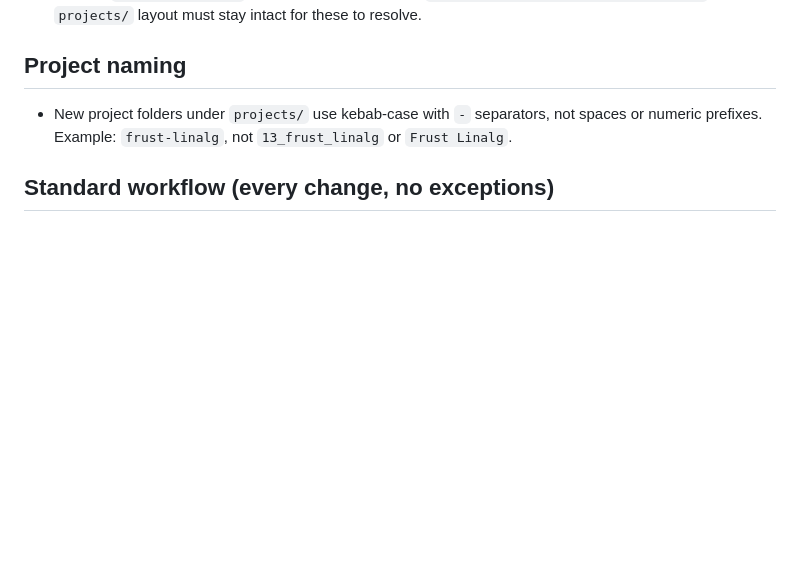
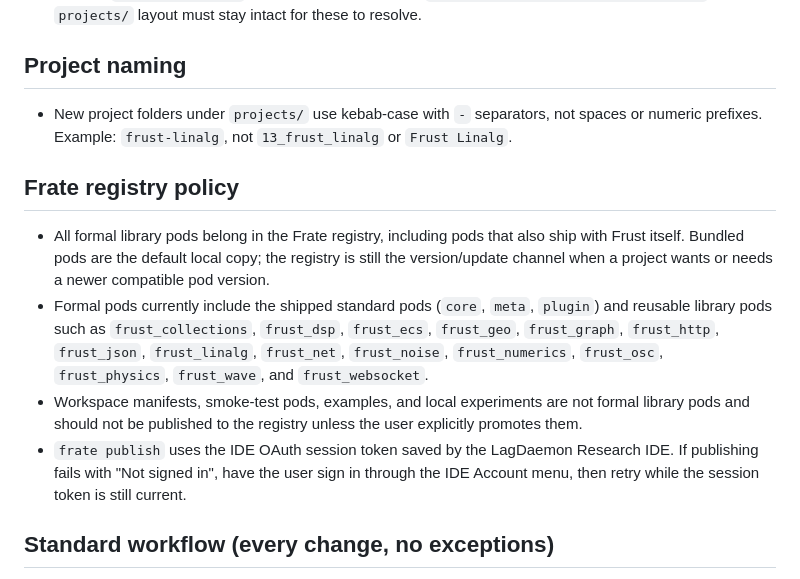
Before and after one commit to wwestlake/FrustLang, a Markdown page: AGENTS.md, the part around the change. Drawn GitHub-style; blank space fills up the shorter version.

Commit message:
docs: define formal pod registry policy

```diff
--- a/AGENTS.md
+++ b/AGENTS.md
@@ -39,6 +39,13 @@ the signal to stop and just build the Windows version.
 
 - New project folders under `projects/` use kebab-case with `-` separators, not spaces or numeric prefixes. Example: `frust-linalg`, not `13_frust_linalg` or `Frust Linalg`.
 
+## Frate registry policy
+
+- All formal library pods belong in the Frate registry, including pods that also ship with Frust itself. Bundled pods are the default local copy; the registry is still the version/update channel when a project wants or needs a newer compatible pod version.
+- Formal pods currently include the shipped standard pods (`core`, `meta`, `plugin`) and reusable library pods such as `frust_collections`, `frust_dsp`, `frust_ecs`, `frust_geo`, `frust_graph`, `frust_http`, `frust_json`, `frust_linalg`, `frust_net`, `frust_noise`, `frust_numerics`, `frust_osc`, `frust_physics`, `frust_wave`, and `frust_websocket`.
+- Workspace manifests, smoke-test pods, examples, and local experiments are not formal library pods and should not be published to the registry unless the user explicitly promotes them.
+- `frate publish` uses the IDE OAuth session token saved by the LagDaemon Research IDE. If publishing fails with "Not signed in", have the user sign in through the IDE Account menu, then retry while the session token is still current.
+
 ## Standard workflow (every change, no exceptions)
 
 1. Make the change.
```
